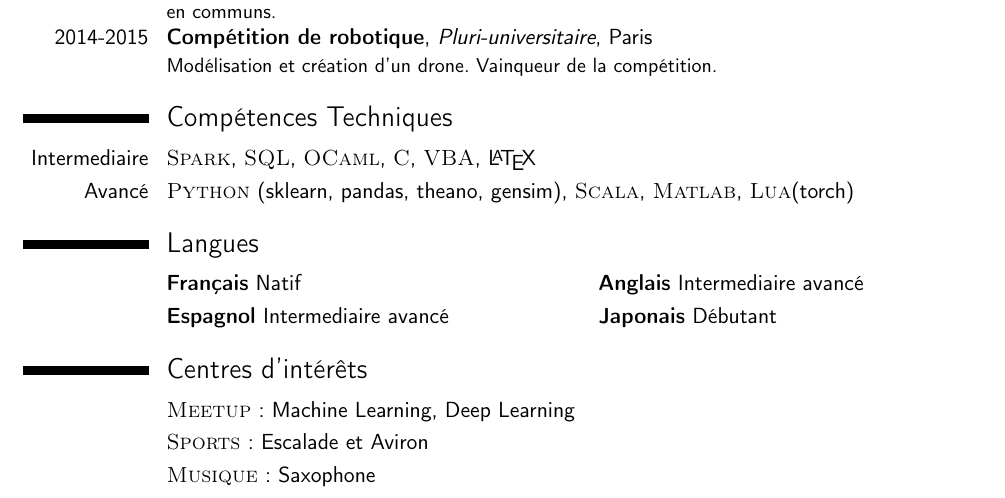
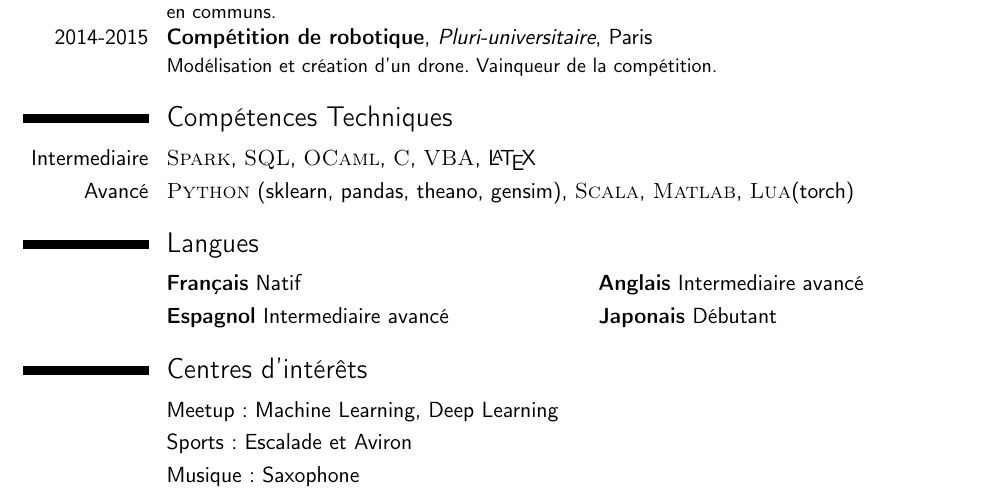
Before and after one commit to ToqueWillot/M2DAC, a LaTeX CV (IP/CV_floriantoque/cv_latex_flo_fr.tex): part of page 1 of 2, cut so that both start at the same text. Compiled offline with pdfLaTeX.

Commit message:
[ip] commit changes cv

```diff
--- a/IP/CV_floriantoque/cv_latex_flo_fr.tex
+++ b/IP/CV_floriantoque/cv_latex_flo_fr.tex
@@ -162,10 +162,10 @@ Développement d'algorithmes de machine learning et de deep learning pour le tra
 
 \renewcommand{\listitemsymbol}{} % Changes the symbol used for lists
 
-\cvlistitem{\textsc{Meetup}: Machine Learning, Deep Learning}
+\cvlistitem{Meetup: Machine Learning, Deep Learning}
 %\cvlistitem{Vainqueur d'une compétion de modélisme de drone}
-\cvlistitem{\textsc{Sports}: Escalade et Aviron}
-\cvlistitem{\textsc{Musique}: Saxophone}
+\cvlistitem{Sports: Escalade et Aviron}
+\cvlistitem{Musique: Saxophone}
 
 
 %\cvlistdoubleitem{Traveling}{Reading}
```
